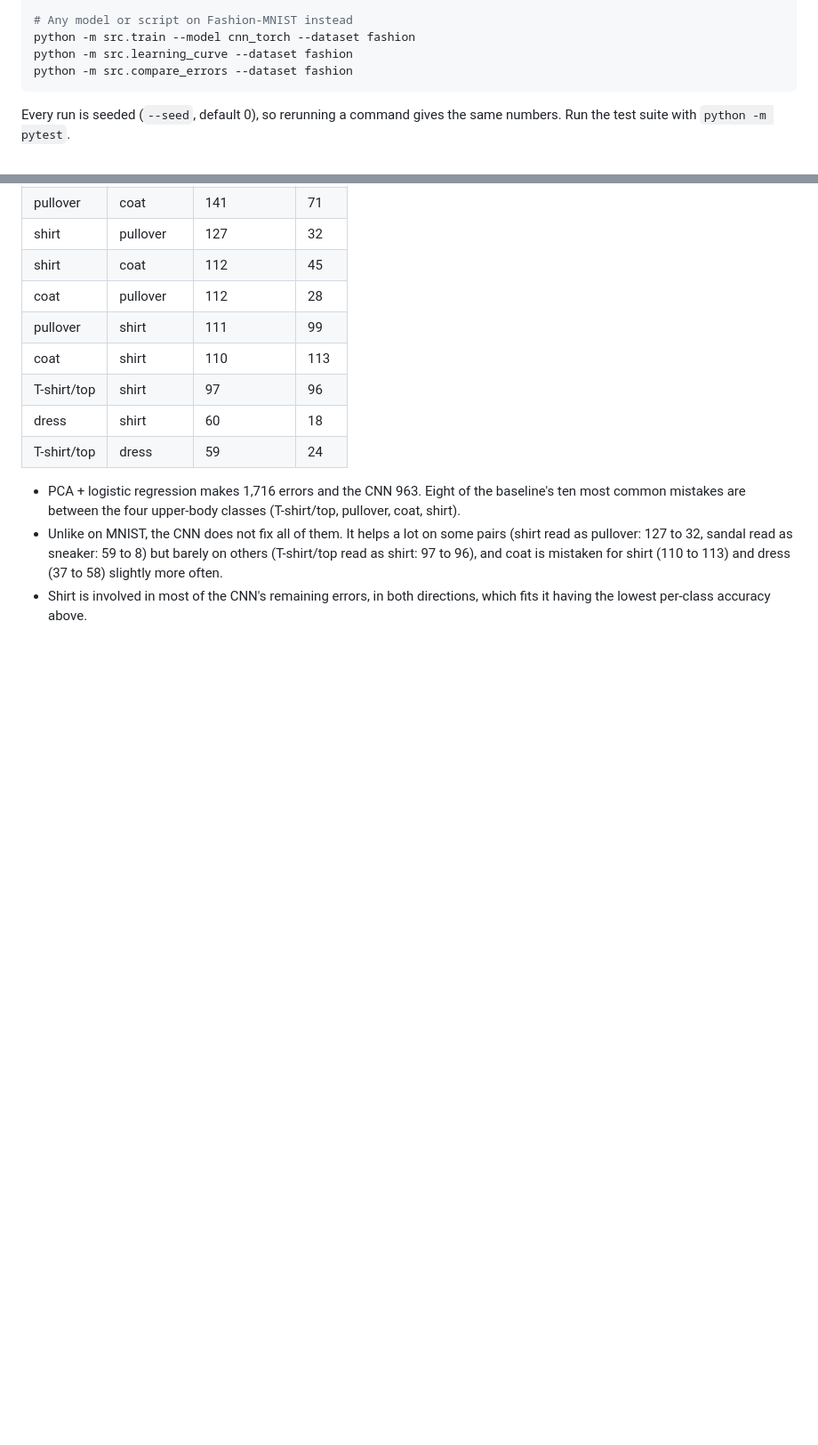
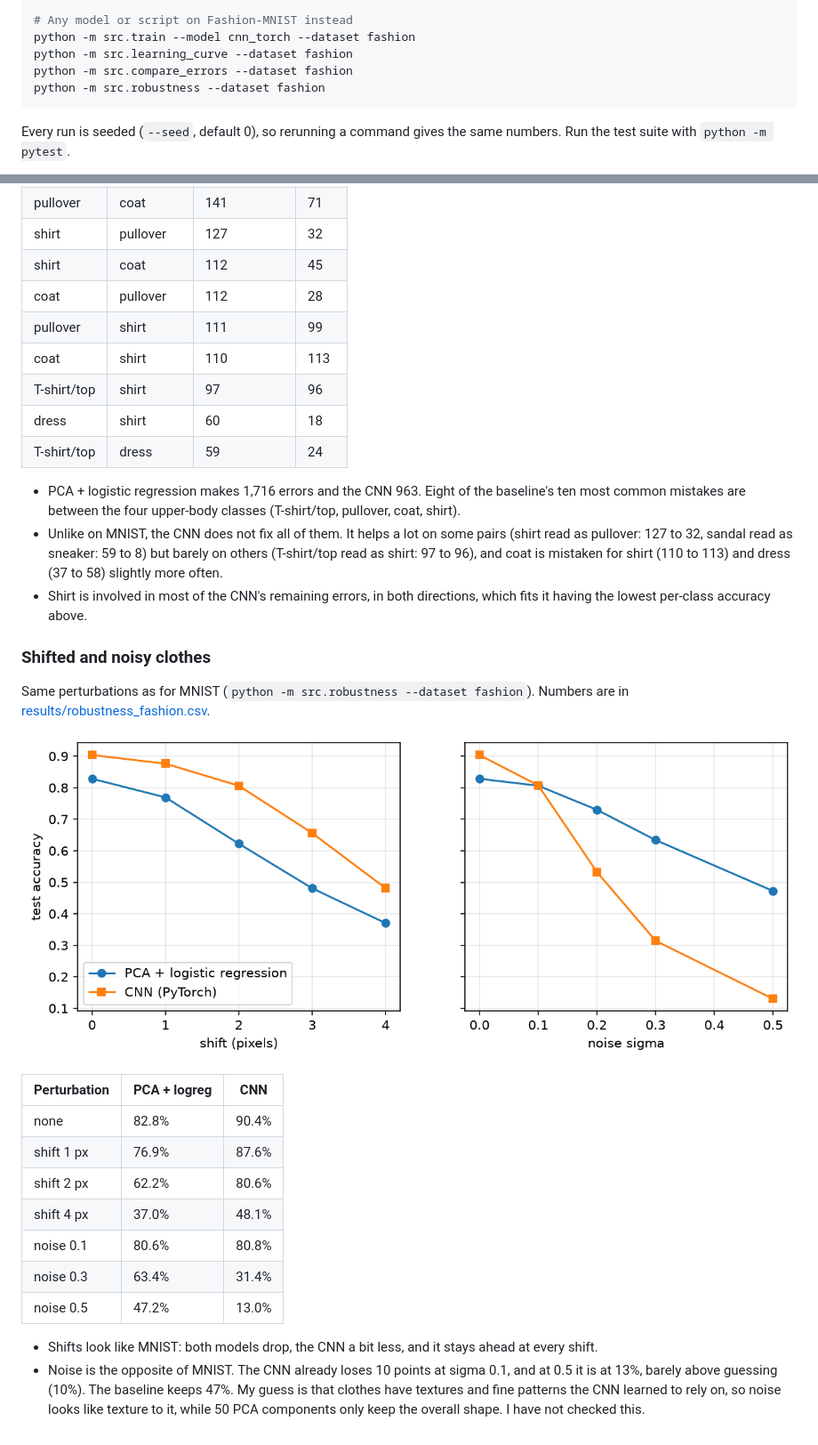
Before and after one commit to gaiaflaviamezaib/mnist-ml-pipeline, a Markdown page: README.md, 2 parts joined by grey strips. Shown at 89% size. Rendered like a GitHub page; pictures changed too: results/robustness_fashion.png (added); blank space fills up the shorter version.

Commit message:
robustness on fashion-mnist too, cnn really doesnt like noise there

````diff
--- a/README.md
+++ b/README.md
@@ -48,6 +48,7 @@ python -m src.robustness
 python -m src.train --model cnn_torch --dataset fashion
 python -m src.learning_curve --dataset fashion
 python -m src.compare_errors --dataset fashion
+python -m src.robustness --dataset fashion
 ```
 
 Every run is seeded (`--seed`, default 0), so rerunning a command gives the same numbers. Run the test suite with `python -m pytest`.
@@ -193,3 +194,22 @@ Same comparison as for MNIST (`python -m src.compare_errors --dataset fashion`).
 - PCA + logistic regression makes 1,716 errors and the CNN 963. Eight of the baseline's ten most common mistakes are between the four upper-body classes (T-shirt/top, pullover, coat, shirt).
 - Unlike on MNIST, the CNN does not fix all of them. It helps a lot on some pairs (shirt read as pullover: 127 to 32, sandal read as sneaker: 59 to 8) but barely on others (T-shirt/top read as shirt: 97 to 96), and coat is mistaken for shirt (110 to 113) and dress (37 to 58) slightly more often.
 - Shirt is involved in most of the CNN's remaining errors, in both directions, which fits it having the lowest per-class accuracy above.
+
+### Shifted and noisy clothes
+
+Same perturbations as for MNIST (`python -m src.robustness --dataset fashion`). Numbers are in [results/robustness_fashion.csv](results/robustness_fashion.csv).
+
+![Fashion-MNIST robustness](results/robustness_fashion.png)
+
+| Perturbation | PCA + logreg | CNN |
+|---|---|---|
+| none | 82.8% | 90.4% |
+| shift 1 px | 76.9% | 87.6% |
+| shift 2 px | 62.2% | 80.6% |
+| shift 4 px | 37.0% | 48.1% |
+| noise 0.1 | 80.6% | 80.8% |
+| noise 0.3 | 63.4% | 31.4% |
+| noise 0.5 | 47.2% | 13.0% |
+
+- Shifts look like MNIST: both models drop, the CNN a bit less, and it stays ahead at every shift.
+- Noise is the opposite of MNIST. The CNN already loses 10 points at sigma 0.1, and at 0.5 it is at 13%, barely above guessing (10%). The baseline keeps 47%. My guess is that clothes have textures and fine patterns the CNN learned to rely on, so noise looks like texture to it, while 50 PCA components only keep the overall shape. I have not checked this.
````
Also changed, not shown: 1 other file.
